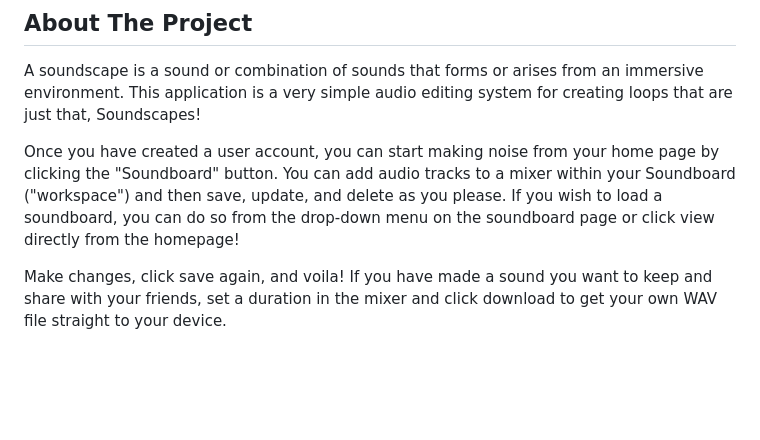
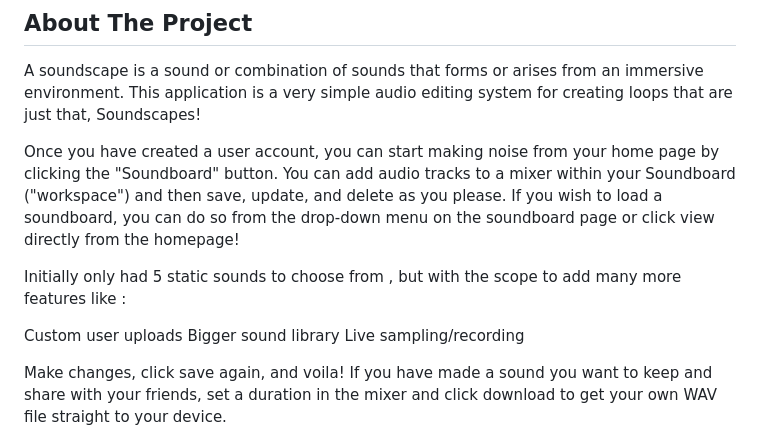
Before and after one commit to MarshallJD1/SoundScapers, a Markdown page: README.md, the part around the change. GitHub-like rendering; blank space fills up the shorter version.

```diff
--- a/README.md
+++ b/README.md
@@ -27,6 +27,12 @@ Deployed Site :  (https://soundscapers-515cda02218b.herokuapp.com/)
 A soundscape is a sound or combination of sounds that forms or arises from an immersive environment. This application is a very simple audio editing system for creating loops that are just that, Soundscapes!
 
 Once you have created a user account, you can start making noise from your home page by clicking the "Soundboard" button. You can add audio tracks to a mixer within your Soundboard ("workspace") and then save, update, and delete as you please. If you wish to load a soundboard, you can do so from the drop-down menu on the soundboard page or click view directly from the homepage!
+
+Initially only had 5 static sounds to choose from , but with the scope to add many more features like :
+
+Custom user uploads
+Bigger sound library
+Live sampling/recording
 
 Make changes, click save again, and voila!
 If you have made a sound you want to keep and share with your friends, set a duration in the mixer and click download to get your own WAV file straight to your device.
```
